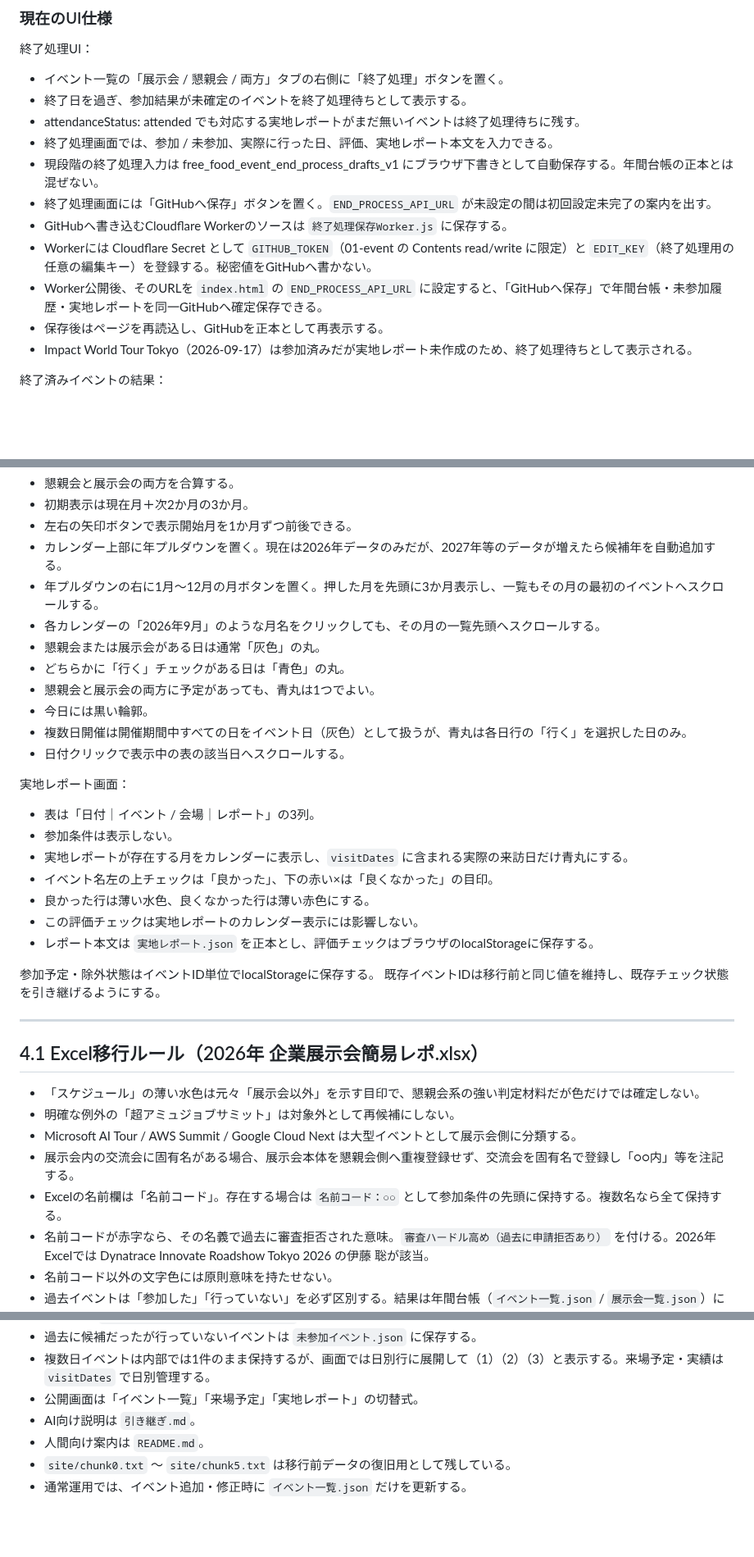
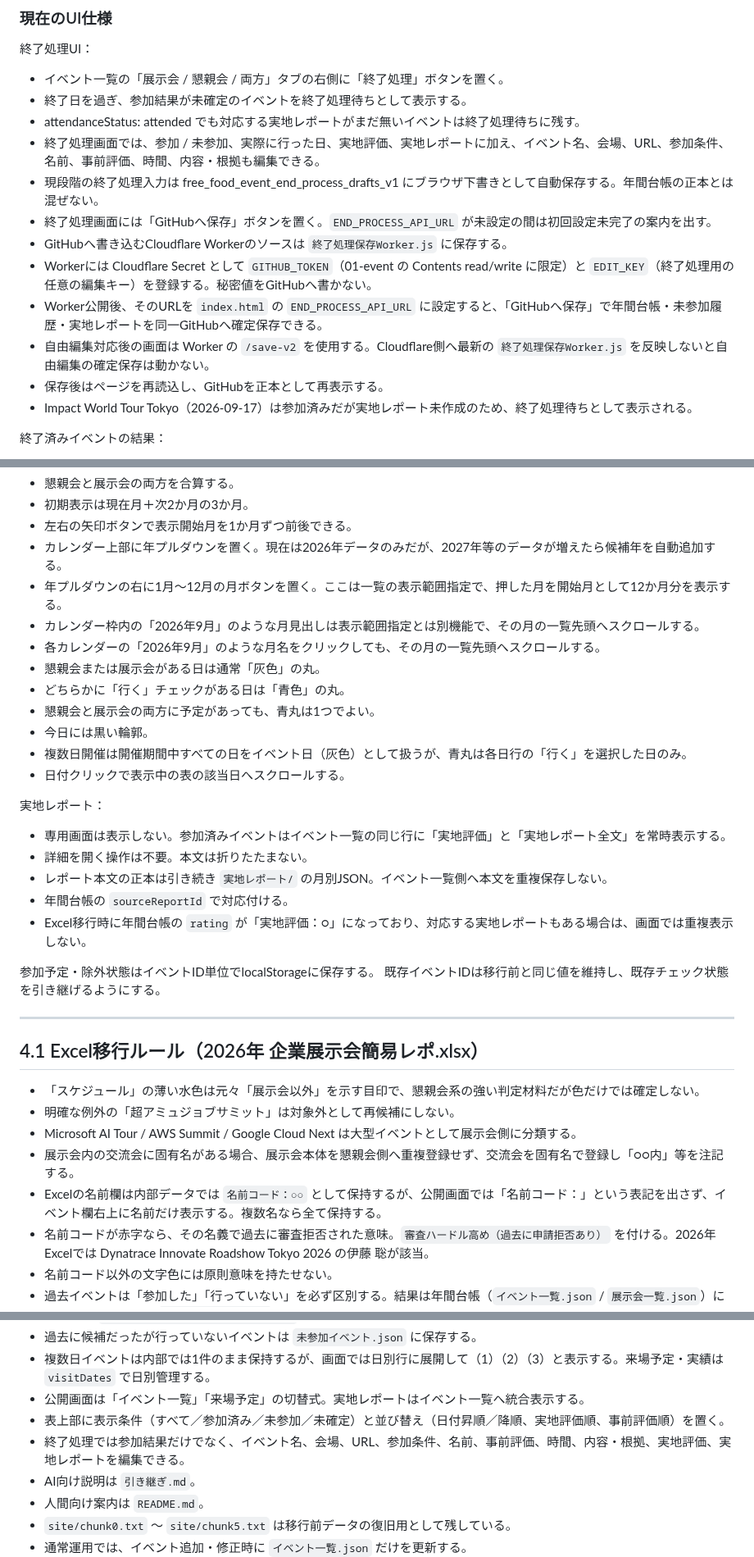
Before and after one commit to rensei11/01-event, a Markdown page: 引き継ぎ.md, 3 parts joined by grey strips. Shown at 82% size. GitHub-like rendering; blank space fills up the shorter version.

Commit message:
引き継ぎを統合台帳仕様へ更新

```diff
--- a/引き継ぎ.md
+++ b/引き継ぎ.md
@@ -99,12 +99,13 @@ GitHubリポジトリ：
 - イベント一覧の「展示会 / 懇親会 / 両方」タブの右側に「終了処理」ボタンを置く。
 - 終了日を過ぎ、参加結果が未確定のイベントを終了処理待ちとして表示する。
 - attendanceStatus: attended でも対応する実地レポートがまだ無いイベントは終了処理待ちに残す。
-- 終了処理画面では、参加 / 未参加、実際に行った日、評価、実地レポート本文を入力できる。
+- 終了処理画面では、参加 / 未参加、実際に行った日、実地評価、実地レポートに加え、イベント名、会場、URL、参加条件、名前、事前評価、時間、内容・根拠も編集できる。
 - 現段階の終了処理入力は free_food_event_end_process_drafts_v1 にブラウザ下書きとして自動保存する。年間台帳の正本とは混ぜない。
 - 終了処理画面には「GitHubへ保存」ボタンを置く。`END_PROCESS_API_URL` が未設定の間は初回設定未完了の案内を出す。
 - GitHubへ書き込むCloudflare Workerのソースは `終了処理保存Worker.js` に保存する。
 - Workerには Cloudflare Secret として `GITHUB_TOKEN`（01-event の Contents read/write に限定）と `EDIT_KEY`（終了処理用の任意の編集キー）を登録する。秘密値をGitHubへ書かない。
 - Worker公開後、そのURLを `index.html` の `END_PROCESS_API_URL` に設定すると、「GitHubへ保存」で年間台帳・未参加履歴・実地レポートを同一GitHubへ確定保存できる。
+- 自由編集対応後の画面は Worker の `/save-v2` を使用する。Cloudflare側へ最新の `終了処理保存Worker.js` を反映しないと自由編集の確定保存は動かない。
 - 保存後はページを再読込し、GitHubを正本として再表示する。
 - Impact World Tour Tokyo（2026-09-17）は参加済みだが実地レポート未作成のため、終了処理待ちとして表示される。
 
@@ -157,7 +158,8 @@ GitHubリポジトリ：
 - 初期表示は現在月＋次2か月の3か月。
 - 左右の矢印ボタンで表示開始月を1か月ずつ前後できる。
 - カレンダー上部に年プルダウンを置く。現在は2026年データのみだが、2027年等のデータが増えたら候補年を自動追加する。
-- 年プルダウンの右に1月～12月の月ボタンを置く。押した月を先頭に3か月表示し、一覧もその月の最初のイベントへスクロールする。
+- 年プルダウンの右に1月～12月の月ボタンを置く。ここは一覧の表示範囲指定で、押した月を開始月として12か月分を表示する。
+- カレンダー枠内の「2026年9月」のような月見出しは表示範囲指定とは別機能で、その月の一覧先頭へスクロールする。
 - 各カレンダーの「2026年9月」のような月名をクリックしても、その月の一覧先頭へスクロールする。
 - 懇親会または展示会がある日は通常「灰色」の丸。
 - どちらかに「行く」チェックがある日は「青色」の丸。
@@ -166,14 +168,12 @@ GitHubリポジトリ：
 - 複数日開催は開催期間中すべての日をイベント日（灰色）として扱うが、青丸は各日行の「行く」を選択した日のみ。
 - 日付クリックで表示中の表の該当日へスクロールする。
 
-実地レポート画面：
-- 表は「日付｜イベント / 会場｜レポート」の3列。
-- 参加条件は表示しない。
-- 実地レポートが存在する月をカレンダーに表示し、`visitDates` に含まれる実際の来訪日だけ青丸にする。
-- イベント名左の上チェックは「良かった」、下の赤い×は「良くなかった」の目印。
-- 良かった行は薄い水色、良くなかった行は薄い赤色にする。
-- この評価チェックは実地レポートのカレンダー表示には影響しない。
-- レポート本文は `実地レポート.json` を正本とし、評価チェックはブラウザのlocalStorageに保存する。
+実地レポート：
+- 専用画面は表示しない。参加済みイベントはイベント一覧の同じ行に「実地評価」と「実地レポート全文」を常時表示する。
+- 詳細を開く操作は不要。本文は折りたたまない。
+- レポート本文の正本は引き続き `実地レポート/` の月別JSON。イベント一覧側へ本文を重複保存しない。
+- 年間台帳の `sourceReportId` で対応付ける。
+- Excel移行時に年間台帳の `rating` が「実地評価：○」になっており、対応する実地レポートもある場合は、画面では重複表示しない。
 
 参加予定・除外状態はイベントID単位でlocalStorageに保存する。
 既存イベントIDは移行前と同じ値を維持し、既存チェック状態を引き継げるようにする。
@@ -186,7 +186,7 @@ GitHubリポジトリ：
 - 明確な例外の「超アミュジョブサミット」は対象外として再候補にしない。
 - Microsoft AI Tour / AWS Summit / Google Cloud Next は大型イベントとして展示会側に分類する。
 - 展示会内の交流会に固有名がある場合、展示会本体を懇親会側へ重複登録せず、交流会を固有名で登録し「○○内」等を注記する。
-- Excelの名前欄は「名前コード」。存在する場合は `名前コード：○○` として参加条件の先頭に保持する。複数名なら全て保持する。
+- Excelの名前欄は内部データでは `名前コード：○○` として保持するが、公開画面では「名前コード：」という表記を出さず、イベント欄右上に名前だけ表示する。複数名なら全て保持する。
 - 名前コードが赤字なら、その名義で過去に審査拒否された意味。`審査ハードル高め（過去に申請拒否あり）` を付ける。2026年Excelでは Dynatrace Innovate Roadshow Tokyo 2026 の伊藤 聡が該当。
 - 名前コード以外の文字色には原則意味を持たせない。
 - 過去イベントは「参加した」「行っていない」を必ず区別する。結果は年間台帳（`イベント一覧.json` / `展示会一覧.json`）にも保持し、未参加は `未参加イベント.json` にも明示する。
@@ -259,7 +259,9 @@ GitHubリポジトリ：
 - 2026年の実地レポート115件と未参加29件は年間台帳へ復元済み。参加済み115件は `attendanceStatus: attended`、未参加29件は `attendanceStatus: not_attended` を保持する。
 - 過去に候補だったが行っていないイベントは `未参加イベント.json` に保存する。
 - 複数日イベントは内部では1件のまま保持するが、画面では日別行に展開して（1）（2）（3）と表示する。来場予定・実績は `visitDates` で日別管理する。
-- 公開画面は「イベント一覧」「来場予定」「実地レポート」の切替式。
+- 公開画面は「イベント一覧」「来場予定」の切替式。実地レポートはイベント一覧へ統合表示する。
+- 表上部に表示条件（すべて／参加済み／未参加／未確定）と並び替え（日付昇順／降順、実地評価順、事前評価順）を置く。
+- 終了処理では参加結果だけでなく、イベント名、会場、URL、参加条件、名前、事前評価、時間、内容・根拠、実地評価、実地レポートを編集できる。
 - AI向け説明は `引き継ぎ.md`。
 - 人間向け案内は `README.md`。
 - `site/chunk0.txt` ～ `site/chunk5.txt` は移行前データの復旧用として残している。
```
Also changed, not shown: other parts of 引き継ぎ.md (+1 -1 lines).
